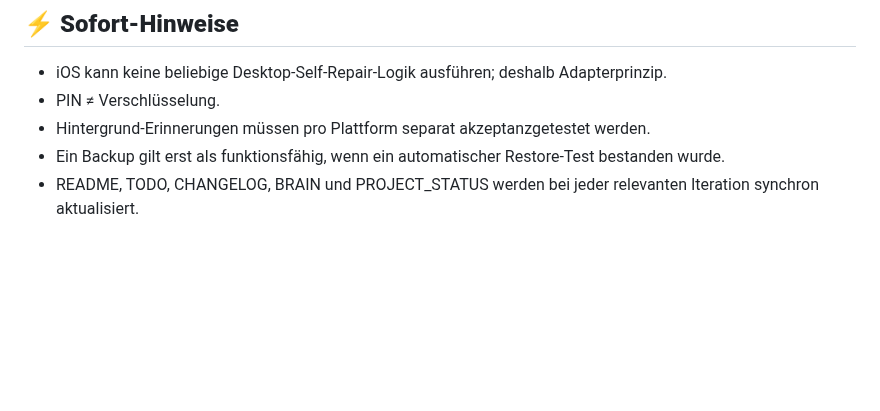
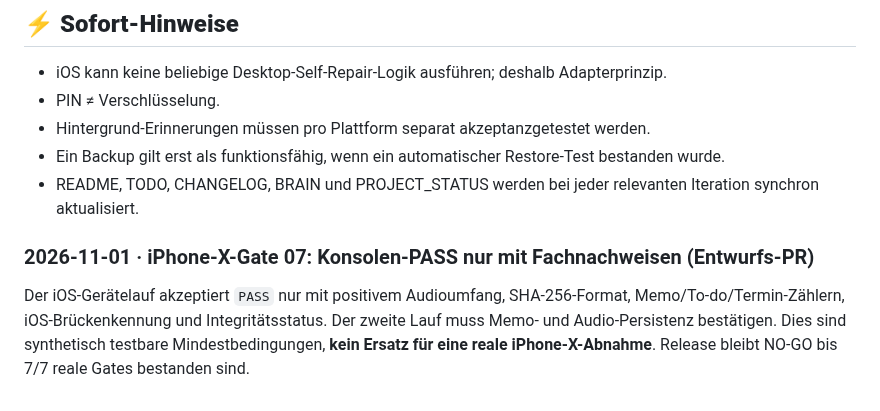
Before and after one commit to provoware/naqya-memo, a Markdown page: README.md, the part around the change. Drawn GitHub-style; blank space fills up the shorter version.

Commit message:
docs(release): track Gate 07 evidence guard

```diff
--- a/README.md
+++ b/README.md
@@ -655,3 +655,6 @@ Reihenfolge:
 - Hintergrund-Erinnerungen müssen pro Plattform separat akzeptanzgetestet werden.
 - Ein Backup gilt erst als funktionsfähig, wenn ein automatischer Restore-Test bestanden wurde.
 - README, TODO, CHANGELOG, BRAIN und PROJECT_STATUS werden bei jeder relevanten Iteration synchron aktualisiert.
+
+### 2026-11-01 · iPhone-X-Gate 07: Konsolen-PASS nur mit Fachnachweisen (Entwurfs-PR)
+Der iOS-Gerätelauf akzeptiert `PASS` nur mit positivem Audioumfang, SHA-256-Format, Memo/To-do/Termin-Zählern, iOS-Brückenkennung und Integritätsstatus. Der zweite Lauf muss Memo- und Audio-Persistenz bestätigen. Dies sind synthetisch testbare Mindestbedingungen, **kein Ersatz für eine reale iPhone-X-Abnahme**. Release bleibt NO-GO bis 7/7 reale Gates bestanden sind.
```
